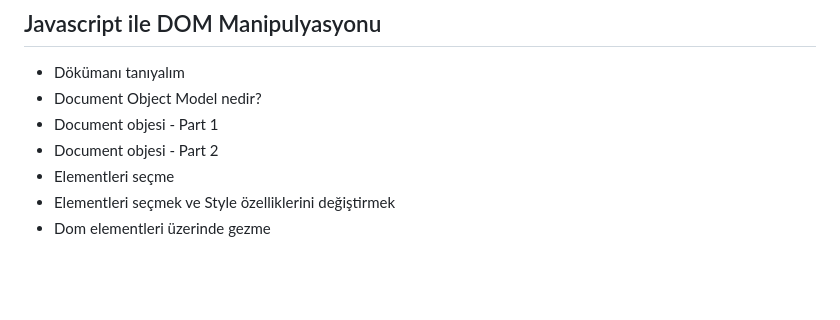
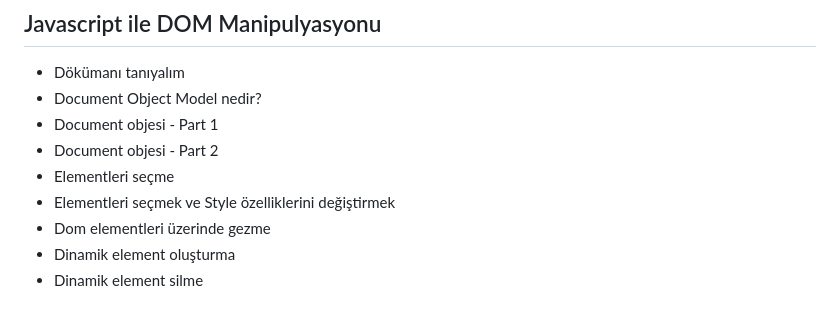
Before and after one commit to aytajquseynova/ModernWebGelistirme, a Markdown page: README.md, the part around the change. GitHub-like rendering; blank space fills up the shorter version.

```diff
--- a/README.md
+++ b/README.md
@@ -112,3 +112,5 @@
 -  Elementleri seçme
 -  Elementleri seçmek ve Style özelliklerini değiştirmek
 -  Dom elementleri üzerinde gezme
+-  Dinamik element oluşturma
+-  Dinamik element silme
```
